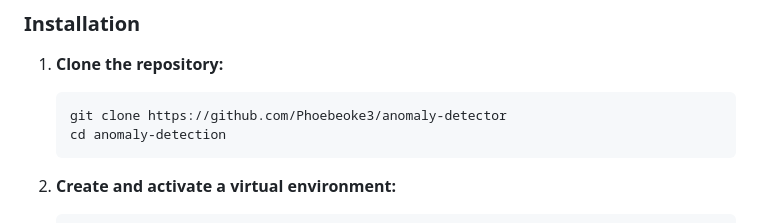
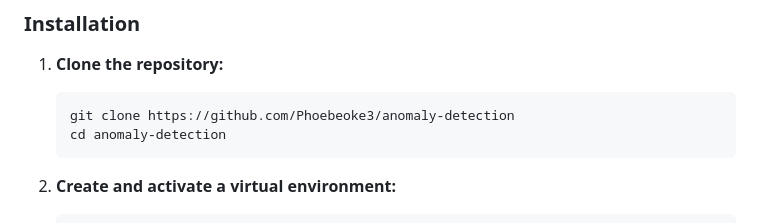
Before and after one commit to Phoebeoke3/anomaly-detector, a Markdown page: README.md, the part around the change. Rendered like a GitHub page.

````diff
--- a/README.md
+++ b/README.md
@@ -17,7 +17,7 @@ A real-time anomaly detection system for wind turbine component manufacturing fa
 
 1. **Clone the repository:**
    ```bash
-   git clone https://github.com/Phoebeoke3/anomaly-detector
+   git clone https://github.com/Phoebeoke3/anomaly-detection
    cd anomaly-detection
    ```
 
````
